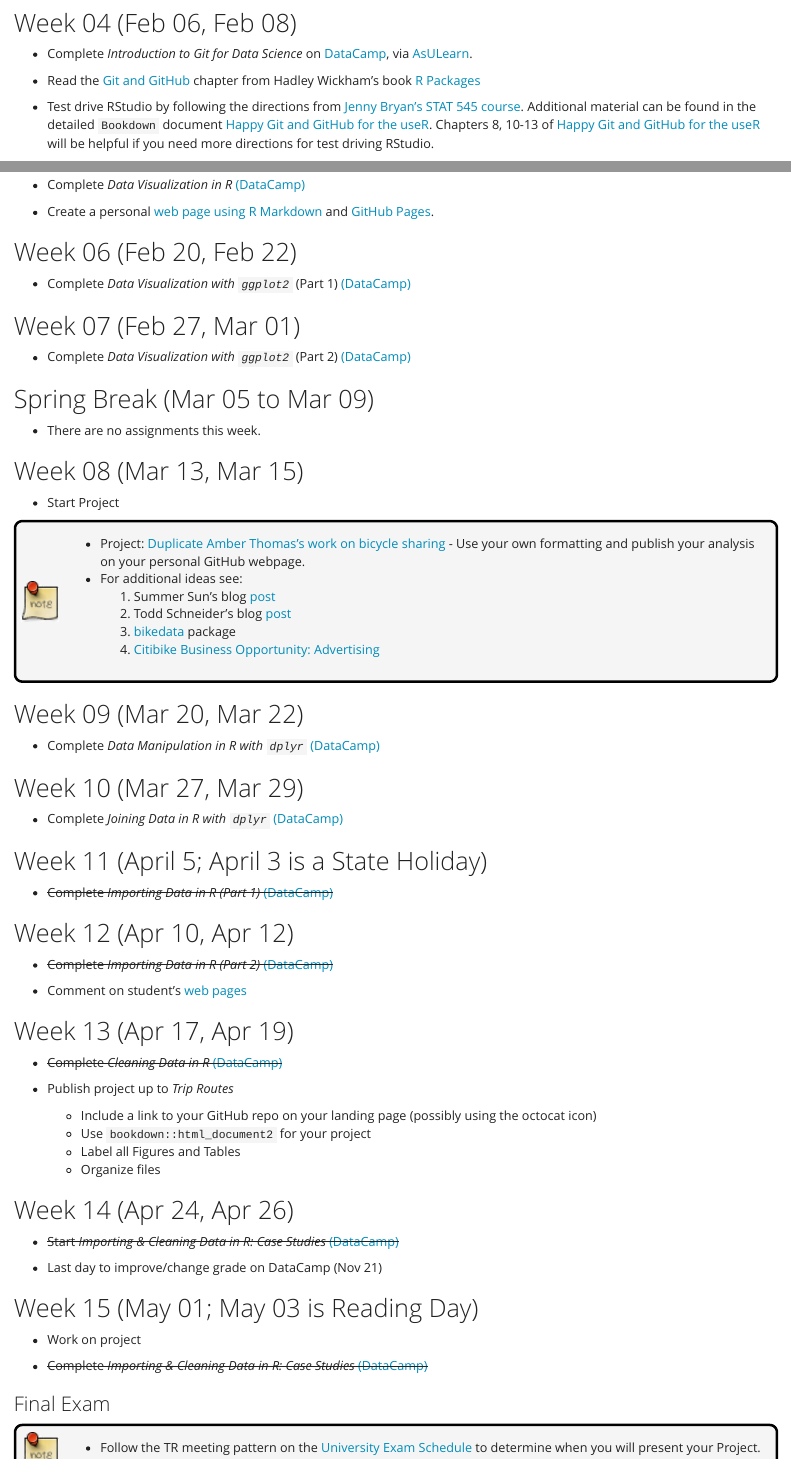
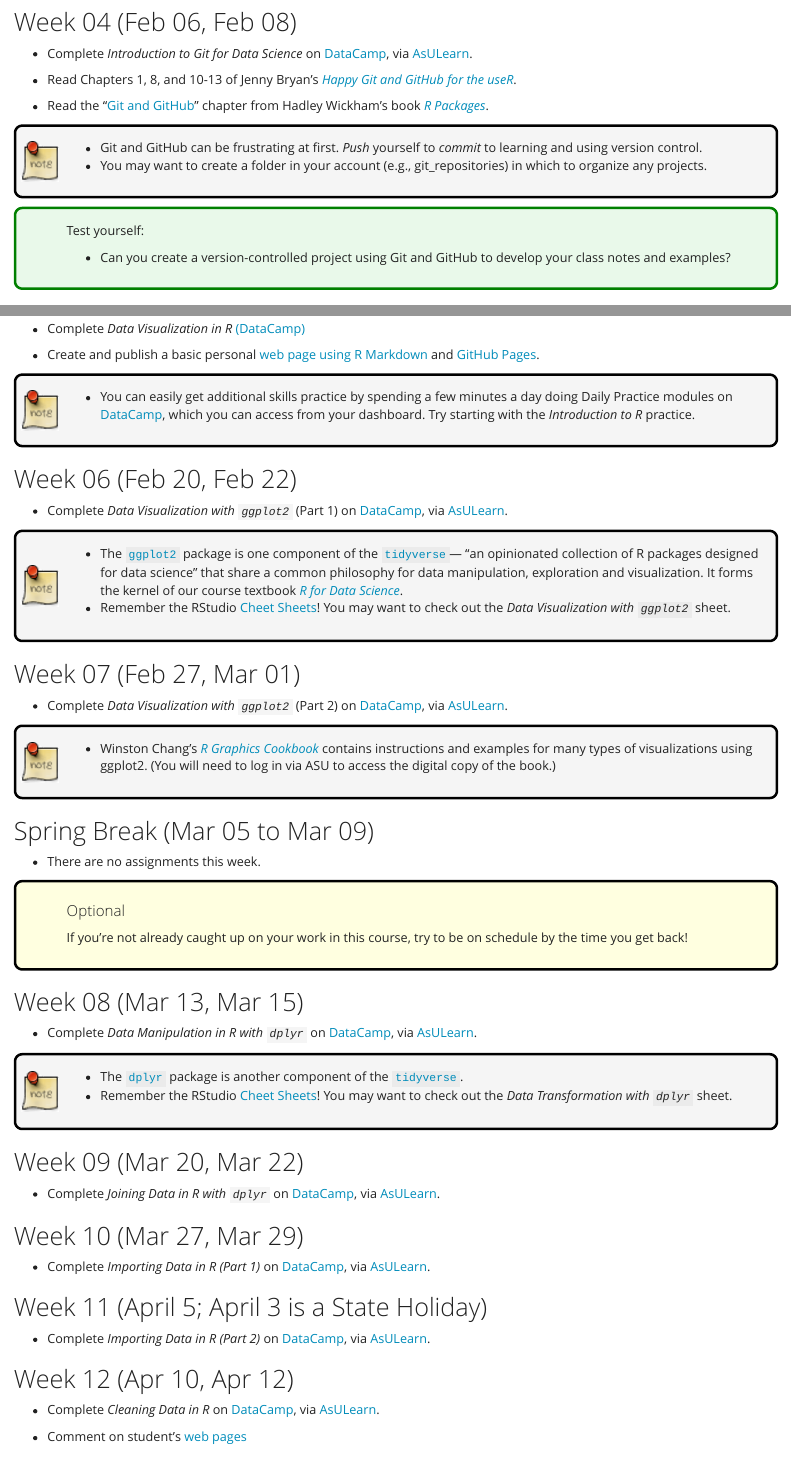
Before and after one commit to STAT-JET-ASU/DataScience1, an R Markdown document (CoursePacing/CoursePacingS2018.Rmd): the page in a window 1100 px wide, from 1430 px down before the commit and from 1790 px down after it, so that both start at the same text, and a second part further down, joined at a grey line. Rendered offline with R 4.5, knitr and Pandoc, with nearby package versions.

Commit message:
Update F18 course schedule

````diff
--- a/CoursePacing/CoursePacingS2018.Rmd
+++ b/CoursePacing/CoursePacingS2018.Rmd
@@ -86,36 +102,67 @@
 
 * Complete _Introduction to Git for Data Science_ on [DataCamp](https://datacamp.com), via [AsULearn](https://asulearn.appstate.edu).
 
-* Read the [Git and GitHub](http://r-pkgs.had.co.nz/git.html) chapter from Hadley Wickham's book [R Packages](http://r-pkgs.had.co.nz/)
+* Read Chapters 1, 8, and 10-13 of Jenny Bryan's _[Happy Git and GitHub for the useR](http://happygitwithr.com/)_.
 
-* Test drive RStudio by following the directions from [Jenny Bryan's STAT 545 course](https://stat545-ubc.github.io/git07_git-github-rstudio.html).  Additional material can be found in the detailed `Bookdown` document [Happy Git and GitHub for the useR](http://happygitwithr.com/).  Chapters 8, 10-13 of [Happy Git and GitHub for the useR](http://happygitwithr.com/) will be helpful if you need more directions for test driving RStudio.
+* Read the "[Git and GitHub](http://r-pkgs.had.co.nz/git.html)" chapter from Hadley Wickham's book _[R Packages](http://r-pkgs.had.co.nz/)_.
+
+```{block, week4note, type='rmdnote'}
+* Git and GitHub can be frustrating at first. _Push_ yourself to _commit_ to learning and using version control.
+* You may want to create a folder in your account (e.g., git_repositories) in which to organize any projects.
+```
+
+```{block, test4, type='rmdexercise'}
+Test yourself:
+
+* Can you create a version-controlled project using Git and GitHub to develop your class notes and examples?
+```
 
 
 ## Week 05 (Feb 13, Feb 15) {-}
 
 * Complete _Data Visualization in R_ [(DataCamp)](https://datacamp.com)
 
-* Create a personal [web page using R Markdown](http://rmarkdown.rstudio.com/rmarkdown_websites.html) and [GitHub Pages](https://pages.github.com/).
+* Create and publish a basic personal [web page using R Markdown](http://rmarkdown.rstudio.com/rmarkdown_websites.html) and [GitHub Pages](https://pages.github.com/).
+
+```{block, week5note, type='rmdnote'}
+* You can easily get additional skills practice by spending a few minutes a day doing Daily Practice modules on [DataCamp](https://datacamp.com), which you can access from your dashboard. Try starting with the _Introduction to R_ practice.
+```
+
 
 ## Week 06 (Feb 20, Feb 22) {-}
 
-* Complete _Data Visualization with `ggplot2`_ (Part 1) [(DataCamp)](https://datacamp.com)
+* Complete _Data Visualization with `ggplot2`_ (Part 1) on [DataCamp](https://datacamp.com), via [AsULearn](https://asulearn.appstate.edu).
+
+```{block, week6note, type='rmdnote'}
+* The [`ggplot2`](http://ggplot2.tidyverse.org/) package is one component of the [`tidyverse`](https://www.tidyverse.org/)--- "an opinionated collection of R packages designed for data science" that share a common philosophy for data manipulation, exploration and visualization. It forms the kernel of our course textbook _[R for Data Science](http://r4ds.had.co.nz/)_.
+* Remember the RStudio [Cheet Sheets](https://www.rstudio.com/resources/cheatsheets/)! You may want to check out the _Data Visualization with `ggplot2`_ sheet.
+```
 
 
 ## Week 07 (Feb 27, Mar 01) {-}
 
-* Complete _Data Visualization with `ggplot2`_ (Part 2) [(DataCamp)](https://datacamp.com)
+* Complete _Data Visualization with `ggplot2`_ (Part 2) on [DataCamp](https://datacamp.com), via [AsULearn](https://asulearn.appstate.edu).
+
+```{block, week7note, type='rmdnote'}
+* Winston Chang's _[R Graphics Cookbook](http://proquest.safaribooksonline.com.proxy006.nclive.org/9781449363086?uicode=appstate)_ contains instructions and examples for many types of visualizations using ggplot2. (You will need to log in via ASU to access the digital copy of the book.)
+```
 
 
 ## Spring Break (Mar 05 to Mar 09) {-}
 
 * There are no assignments this week.
 
+```{block, springbreakoptional, type='rmdoptional'}
+#### Optional {-}
+
+If you're not already caught up on your work in this course, try to be on schedule by the time you get back!
+```
+
 
 ## Week 08 (Mar 13, Mar 15) {-}
 
-* Start Project
+* Complete _Data Manipulation in R with `dplyr`_ on [DataCamp](https://datacamp.com), via [AsULearn](https://asulearn.appstate.edu).
 
-```{block, Project, type='rmdnote'}
-* Project: [Duplicate Amber Thomas's work on bicycle sharing](https://proquestionasker.github.io/projects/2016/11/10/bicyclesseattle/) - Use your own formatting and publish your analysis on your personal GitHub webpage.
-* For additional ideas see:
+```{block, week8note, type='rmdnote'}
+* The [`dplyr`](http://dplyr.tidyverse.org/) package is another component of the [`tidyverse`](https://www.tidyverse.org/).
+* Remember the RStudio [Cheet Sheets](https://www.rstudio.com/resources/cheatsheets/)! You may want to check out the _Data Transformation with `dplyr`_ sheet.
@@ -128,29 +171,29 @@
 
 ## Week 09 (Mar 20, Mar 22) {-}
 
-* Complete _Data Manipulation in R with `dplyr`_ [(DataCamp)](https://datacamp.com)
+* Complete _Joining Data in R with `dplyr`_ on [DataCamp](https://datacamp.com), via [AsULearn](https://asulearn.appstate.edu).
 
 
 ## Week 10 (Mar 27, Mar 29) {-}
 
-* Complete _Joining Data in R with `dplyr`_ [(DataCamp)](https://datacamp.com)
+* Complete _Importing Data in R (Part 1)_ on [DataCamp](https://datacamp.com), via [AsULearn](https://asulearn.appstate.edu).
 
 
 ## Week 11 (April 5; April 3 is a State Holiday) {-}
 
-* ~~Complete _Importing Data in R (Part 1)_ [(DataCamp)](https://datacamp.com)~~
+* Complete _Importing Data in R (Part 2)_ on [DataCamp](https://datacamp.com), via [AsULearn](https://asulearn.appstate.edu).
 
 
 ## Week 12 (Apr 10, Apr 12) {-}
 
-* ~~Complete _Importing Data in R (Part 2)_ [(DataCamp)](https://datacamp.com)~~
+* Complete _Cleaning Data in R_ on [DataCamp](https://datacamp.com), via [AsULearn](https://asulearn.appstate.edu).
 
 * Comment on student's [web pages](http://alanarnholt.github.io/fall17DS1)
 
 
 ## Week 13 (Apr 17, Apr 19) {-}
 
-* ~~Complete _Cleaning Data in R_ [(DataCamp)](https://datacamp.com)~~
+* Start _Importing & Cleaning Data in R: Case Studies_ on [DataCamp](https://datacamp.com), via [AsULearn](https://asulearn.appstate.edu).
 
 * Publish project up to _Trip Routes_
 
@@ -162,16 +205,12 @@
 
 ## Week 14 (Apr 24, Apr 26) {-}
 
-* ~~Start _Importing & Cleaning Data in R: Case Studies_ [(DataCamp)](https://datacamp.com)~~
-
-* Last day to improve/change grade on DataCamp (Nov 21)
+* Work on projects
 
 
 ## Week 15 (May 01; May 03 is Reading Day) {-}
 
-* Work on project
-
-* ~~Complete _Importing & Cleaning Data in R: Case Studies_ [(DataCamp)](https://datacamp.com)~~
+* Work on projects
 
 
 ### Final Exam {-}
````
Also changed, not shown: CoursePacing/CoursePacingS2018.html, CoursePacing/CoursePacingS2018.Rmd (54 more changed lines).
